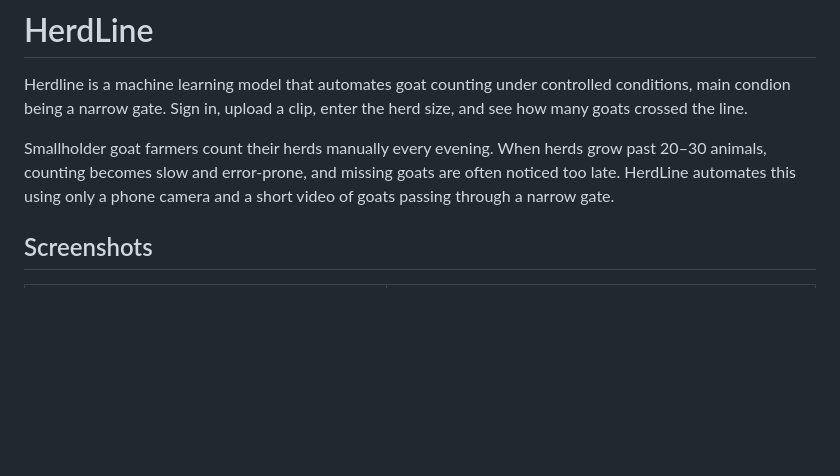
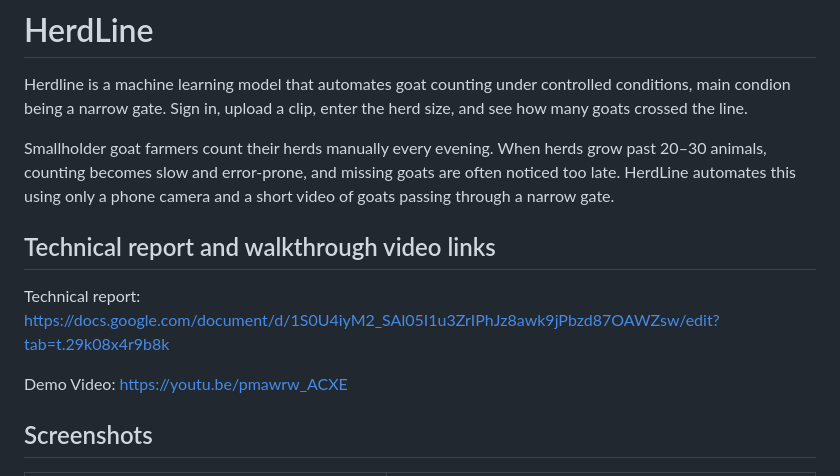
Before and after one commit to Yunis-konda001/herdLine, a Markdown page: README.md, the part around the change. GitHub-like rendering; blank space fills up the shorter version.

Commit message:
added technical report and demo video links to the readme

```diff
--- a/README.md
+++ b/README.md
@@ -3,6 +3,12 @@
 Herdline is a machine learning model that automates goat counting under controlled conditions, main condion being a narrow gate. Sign in, upload a clip, enter the herd size, and see how many goats crossed the line.
 
 Smallholder goat farmers count their herds manually every evening. When herds grow past 20–30 animals, counting becomes slow and error-prone, and missing goats are often noticed too late. HerdLine automates this using only a phone camera and a short video of goats passing through a narrow gate.
+
+## Technical report and walkthrough video links
+
+Technical report: https://docs.google.com/document/d/1S0U4iyM2_SAl05I1u3ZrIPhJz8awk9jPbzd87OAWZsw/edit?tab=t.29k08x4r9b8k
+
+Demo Video: https://youtu.be/pmawrw_ACXE
 
 ## Screenshots
 
```
